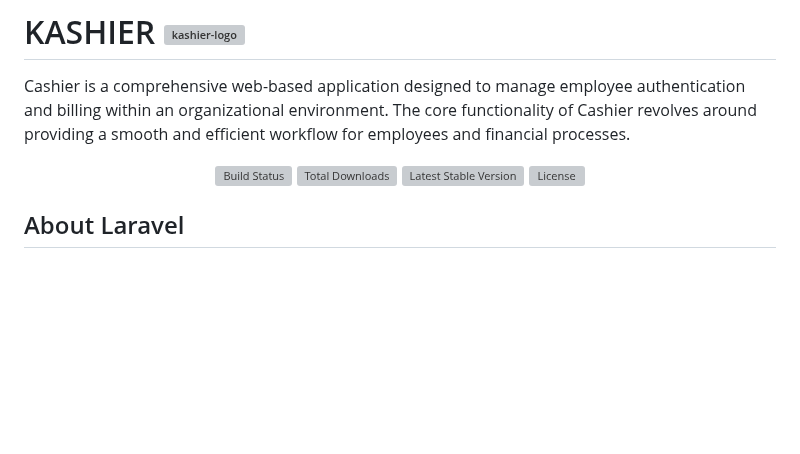
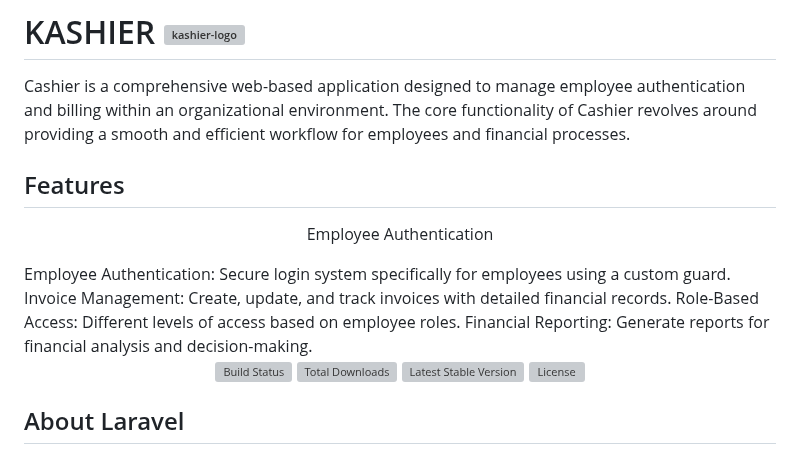
Before and after one commit to Abdogoda/KASHIER, a Markdown page: README.md, the part around the change. GitHub-like rendering; blank space fills up the shorter version; grey boxes are pictures that could not be loaded.

```diff
--- a/README.md
+++ b/README.md
@@ -2,6 +2,14 @@
 Cashier is a comprehensive web-based application designed to manage employee authentication and billing within an organizational environment.
 The core functionality of Cashier revolves around providing a smooth and efficient workflow for employees and financial processes.
 
+## Features
+<p align="center">
+<span align="center" bg="red">Employee Authentication</span>
+</p>
+Employee Authentication: Secure login system specifically for employees using a custom guard.
+Invoice Management: Create, update, and track invoices with detailed financial records.
+Role-Based Access: Different levels of access based on employee roles.
+Financial Reporting: Generate reports for financial analysis and decision-making.
 
 <p align="center">
 <a href="https://github.com/laravel/framework/actions"><img src="https://github.com/laravel/framework/workflows/tests/badge.svg" alt="Build Status"></a>
```
